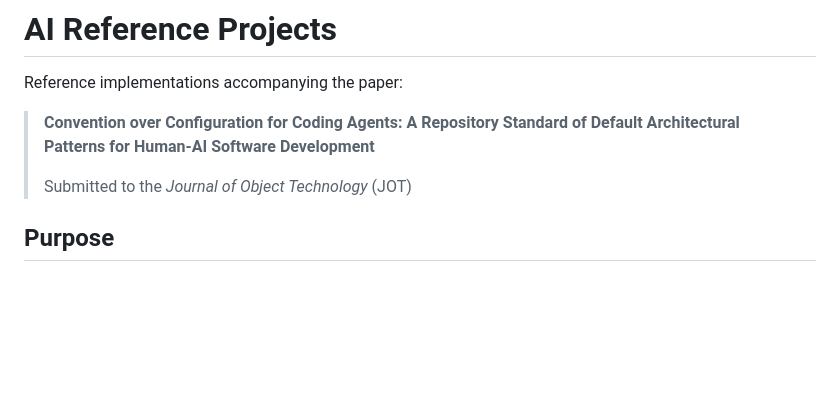
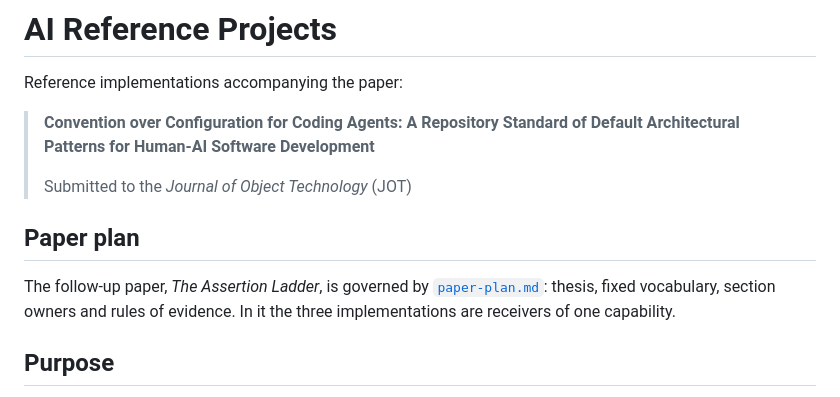
Before and after one commit to lgriffin/AI-Reference-Projects, a Markdown page: README.md, the part around the change. Rendered like a GitHub page; blank space fills up the shorter version.

```diff
--- a/README.md
+++ b/README.md
@@ -6,6 +6,12 @@ Reference implementations accompanying the paper:
 > Architectural Patterns for Human-AI Software Development**
 >
 > Submitted to the *Journal of Object Technology* (JOT)
+
+## Paper plan
+
+The follow-up paper, *The Assertion Ladder*, is governed by [`paper-plan.md`](paper-plan.md):
+thesis, fixed vocabulary, section owners and rules of evidence. In it the three implementations
+are receivers of one capability.
 
 ## Purpose
 
```
Also changed, not shown: paper-plan.md (added, +142 -0 lines).
